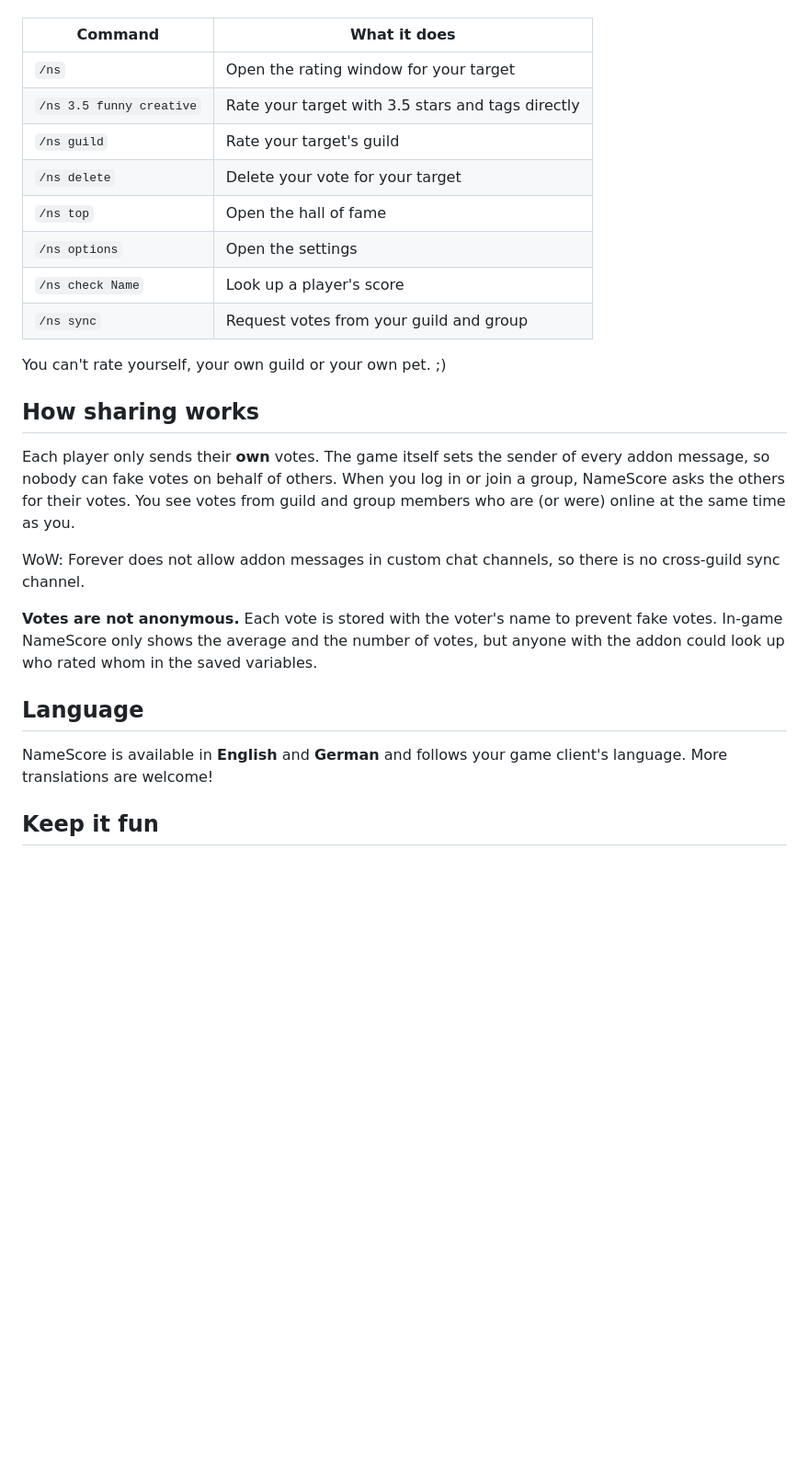
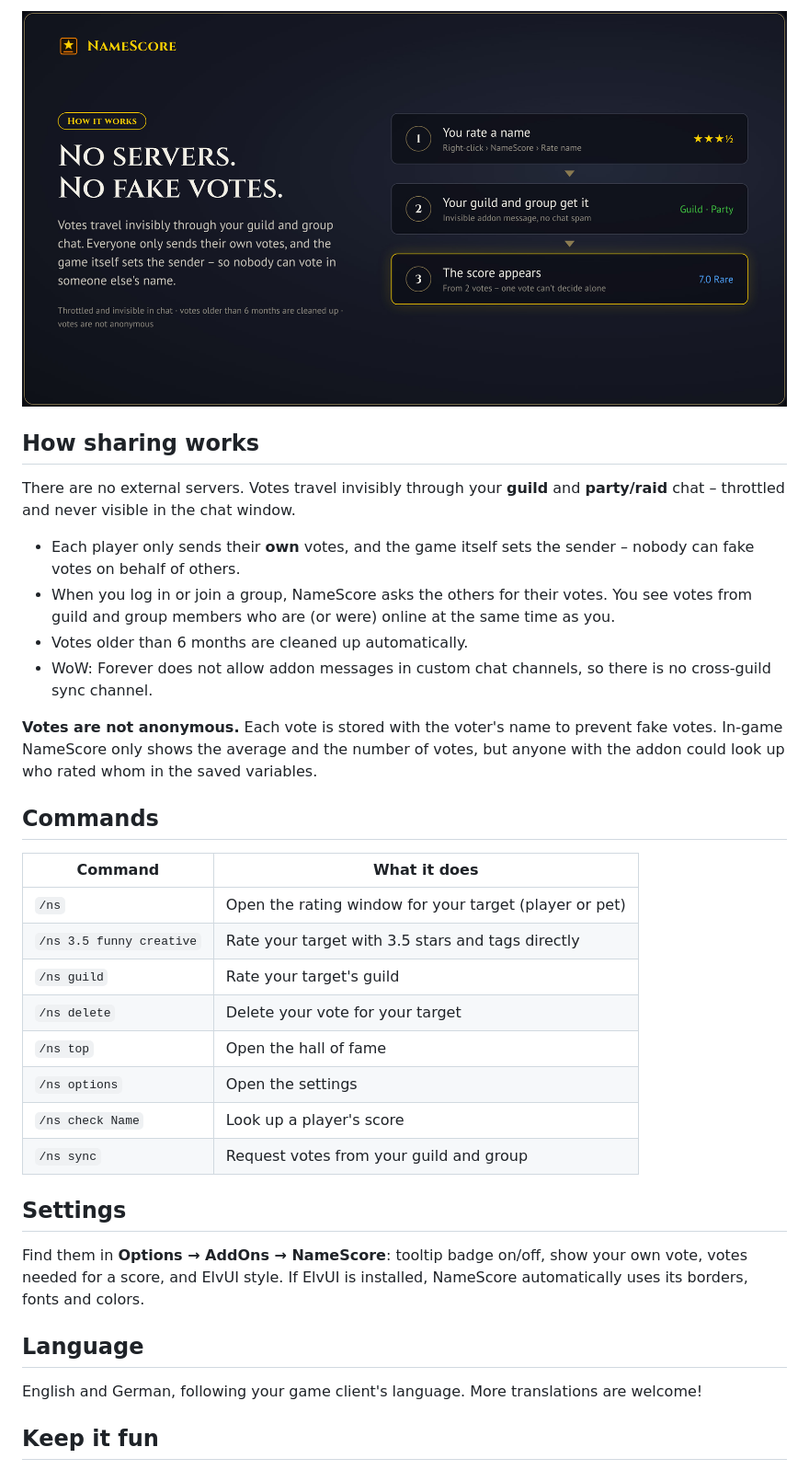
Before and after one commit to Drakner-chio/NameScore, a Markdown page: docs/curseforge.md, the part around one of its changes. Shown at 92% size. Drawn GitHub-style; pictures changed too: docs/images/namescore-5.jpg (added); blank space fills up the shorter version.

```diff
--- a/docs/curseforge.md
+++ b/docs/curseforge.md
@@ -26,7 +34,21 @@ Right-click a player or pet and choose *NameScore → Rate name* (or *Rate guild
+![How sync works](https://raw.githubusercontent.com/Drakner-chio/NameScore/main/docs/images/namescore-5.jpg)
+
+## How sharing works
+
+There are no external servers. Votes travel invisibly through your **guild** and **party/raid** chat – throttled and never visible in the chat window.
+
+- Each player only sends their **own** votes, and the game itself sets the sender – nobody can fake votes on behalf of others.
+- When you log in or join a group, NameScore asks the others for their votes. You see votes from guild and group members who are (or were) online at the same time as you.
+- Votes older than 6 months are cleaned up automatically.
+- WoW: Forever does not allow addon messages in custom chat channels, so there is no cross-guild sync channel.
+
+**Votes are not anonymous.** Each vote is stored with the voter's name to prevent fake votes. In-game NameScore only shows the average and the number of votes, but anyone with the addon could look up who rated whom in the saved variables.
+
+## Commands
 
 | Command | What it does |
 |---|---|
-| `/ns` | Open the rating window for your target |
+| `/ns` | Open the rating window for your target (player or pet) |
 | `/ns 3.5 funny creative` | Rate your target with 3.5 stars and tags directly |
 | `/ns guild` | Rate your target's guild |
 | `/ns delete` | Delete your vote for your target |
@@ -35,19 +57,13 @@ Right-click a player or pet and choose *NameScore → Rate name* (or *Rate guild
 | `/ns check Name` | Look up a player's score |
 | `/ns sync` | Request votes from your guild and group |
 
-You can't rate yourself, your own guild or your own pet. ;)
+## Settings
 
-## How sharing works
-
-Each player only sends their **own** votes. The game itself sets the sender of every addon message, so nobody can fake votes on behalf of others. When you log in or join a group, NameScore asks the others for their votes. You see votes from guild and group members who are (or were) online at the same time as you.
-
-WoW: Forever does not allow addon messages in custom chat channels, so there is no cross-guild sync channel.
-
-**Votes are not anonymous.** Each vote is stored with the voter's name to prevent fake votes. In-game NameScore only shows the average and the number of votes, but anyone with the addon could look up who rated whom in the saved variables.
+Find them in **Options → AddOns → NameScore**: tooltip badge on/off, show your own vote, votes needed for a score, and ElvUI style. If ElvUI is installed, NameScore automatically uses its borders, fonts and colors.
 
 ## Language
 
-NameScore is available in **English** and **German** and follows your game client's language. More translations are welcome!
+English and German, following your game client's language. More translations are welcome!
 
 ## Keep it fun
 
```
Also changed, not shown: other parts of docs/curseforge.md (+25 -17 lines), docs/banner-source/README.md (added, +12 -0 lines), docs/images/namescore-1.jpg (added), docs/images/namescore-2.jpg (added), docs/images/namescore-3.jpg (added), docs/images/namescore-4.jpg (added), 1 other file.
